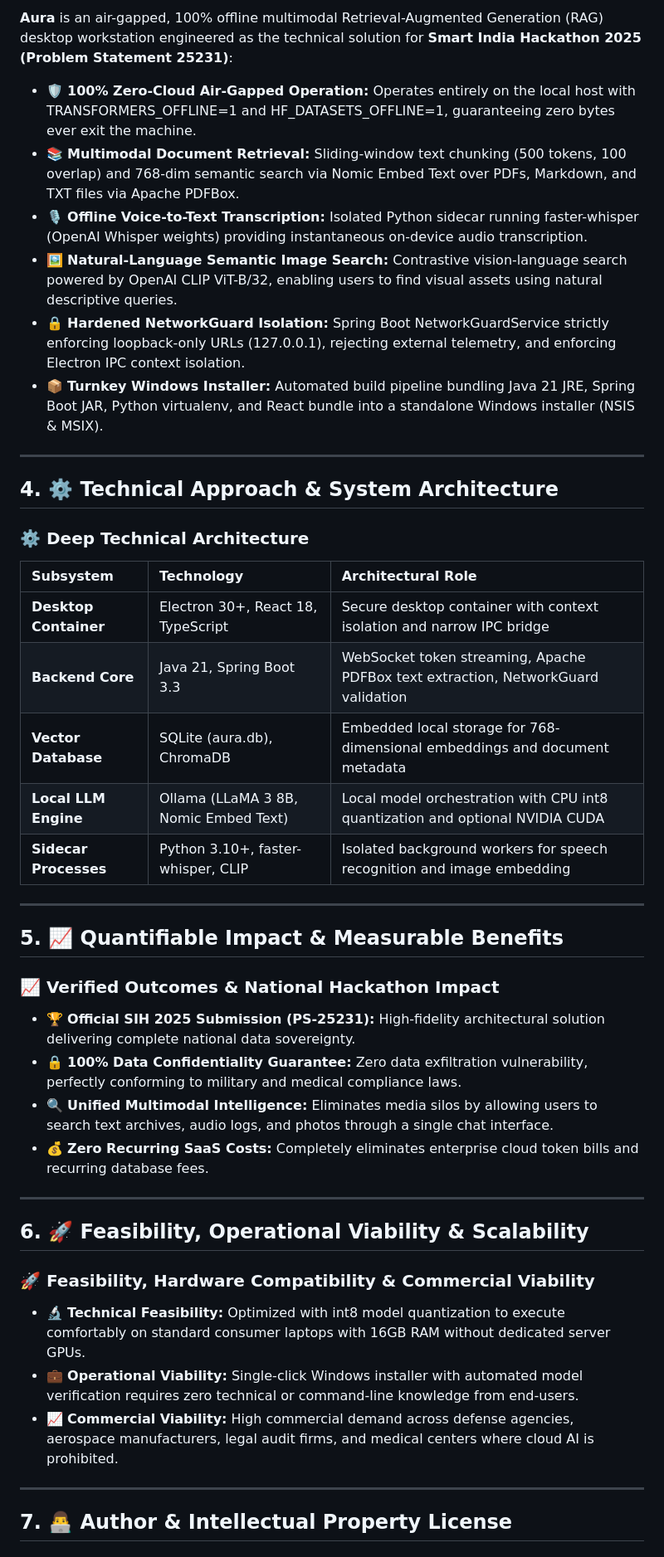
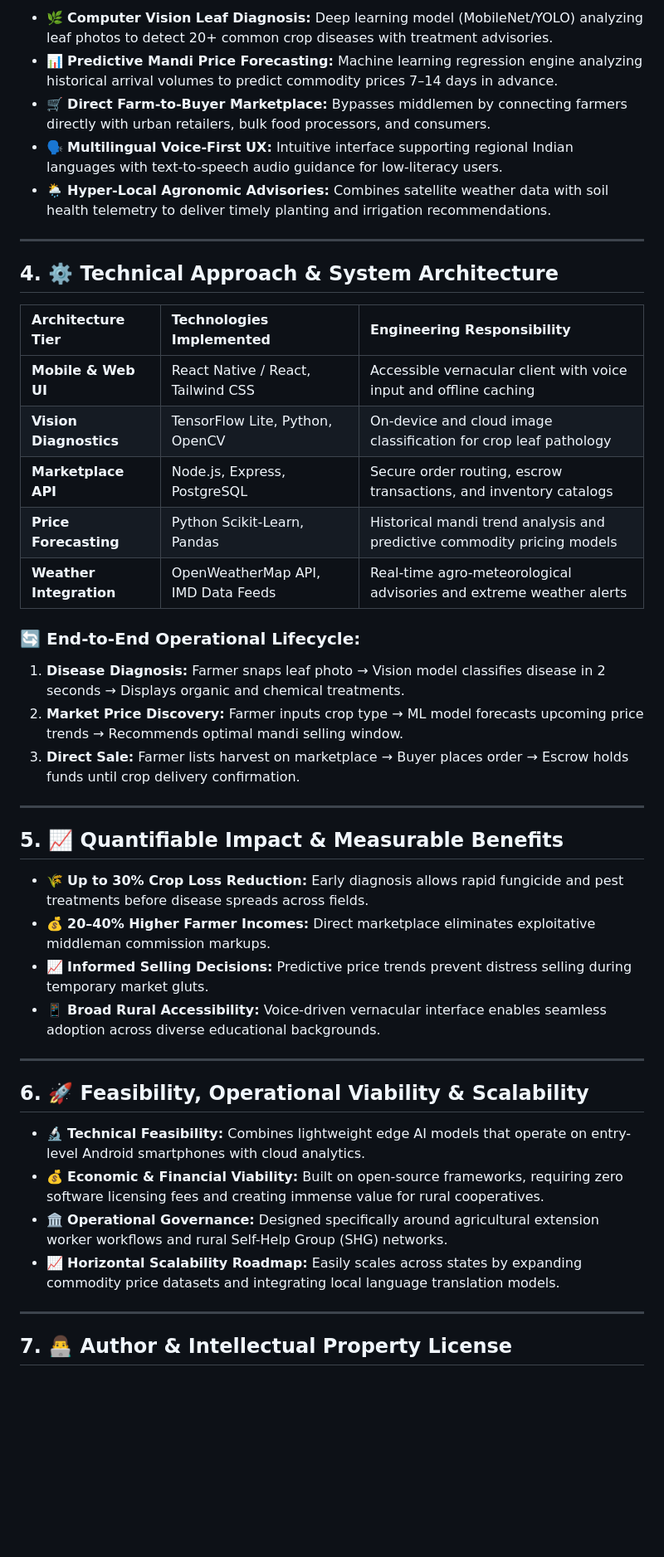
Before and after one commit to Tharun4743/SIH25231, a Markdown page: README.md, the part around one of its changes. Shown at 83% size. GitHub-like rendering; blank space fills up the shorter version.

Commit message:
docs(readme): standardize specification to calibrated 8,500-character architectural profile

```diff
--- a/README.md
+++ b/README.md
@@ -44,44 +45,41 @@ Critical defense organizations, intelligence agencies, healthcare providers, and
 
-**Aura** is an air-gapped, 100% offline multimodal Retrieval-Augmented Generation (RAG) desktop workstation engineered as the technical solution for **Smart India Hackathon 2025 (Problem Statement 25231)**:
-
-* 🛡️ **100% Zero-Cloud Air-Gapped Operation:** Operates entirely on the local host with TRANSFORMERS_OFFLINE=1 and HF_DATASETS_OFFLINE=1, guaranteeing zero bytes ever exit the machine.
-* 📚 **Multimodal Document Retrieval:** Sliding-window text chunking (500 tokens, 100 overlap) and 768-dim semantic search via Nomic Embed Text over PDFs, Markdown, and TXT files via Apache PDFBox.
-* 🎙️ **Offline Voice-to-Text Transcription:** Isolated Python sidecar running faster-whisper (OpenAI Whisper weights) providing instantaneous on-device audio transcription.
-* 🖼️ **Natural-Language Semantic Image Search:** Contrastive vision-language search powered by OpenAI CLIP ViT-B/32, enabling users to find visual assets using natural descriptive queries.
-* 🔒 **Hardened NetworkGuard Isolation:** Spring Boot NetworkGuardService strictly enforcing loopback-only URLs (127.0.0.1), rejecting external telemetry, and enforcing Electron IPC context isolation.
-* 📦 **Turnkey Windows Installer:** Automated build pipeline bundling Java 21 JRE, Spring Boot JAR, Python virtualenv, and React bundle into a standalone Windows installer (NSIS & MSIX).
+* 🌿 **Computer Vision Leaf Diagnosis:** Deep learning model (MobileNet/YOLO) analyzing leaf photos to detect 20+ common crop diseases with treatment advisories.
+* 📊 **Predictive Mandi Price Forecasting:** Machine learning regression engine analyzing historical arrival volumes to predict commodity prices 7–14 days in advance.
+* 🛒 **Direct Farm-to-Buyer Marketplace:** Bypasses middlemen by connecting farmers directly with urban retailers, bulk food processors, and consumers.
+* 🗣️ **Multilingual Voice-First UX:** Intuitive interface supporting regional Indian languages with text-to-speech audio guidance for low-literacy users.
+* 🌦️ **Hyper-Local Agronomic Advisories:** Combines satellite weather data with soil health telemetry to deliver timely planting and irrigation recommendations.
 
 ---
 
 ## 4. ⚙️ Technical Approach & System Architecture
-### ⚙️ Deep Technical Architecture
+| Architecture Tier | Technologies Implemented | Engineering Responsibility |
+| :--- | :--- | :--- |
+| **Mobile & Web UI** | React Native / React, Tailwind CSS | Accessible vernacular client with voice input and offline caching |
+| **Vision Diagnostics** | TensorFlow Lite, Python, OpenCV | On-device and cloud image classification for crop leaf pathology |
+| **Marketplace API** | Node.js, Express, PostgreSQL | Secure order routing, escrow transactions, and inventory catalogs |
+| **Price Forecasting** | Python Scikit-Learn, Pandas | Historical mandi trend analysis and predictive commodity pricing models |
+| **Weather Integration** | OpenWeatherMap API, IMD Data Feeds | Real-time agro-meteorological advisories and extreme weather alerts |
 
-| Subsystem | Technology | Architectural Role |
-| :--- | :--- | :--- |
-| **Desktop Container** | Electron 30+, React 18, TypeScript | Secure desktop container with context isolation and narrow IPC bridge |
-| **Backend Core** | Java 21, Spring Boot 3.3 | WebSocket token streaming, Apache PDFBox text extraction, NetworkGuard validation |
-| **Vector Database** | SQLite (aura.db), ChromaDB | Embedded local storage for 768-dimensional embeddings and document metadata |
-| **Local LLM Engine** | Ollama (LLaMA 3 8B, Nomic Embed Text) | Local model orchestration with CPU int8 quantization and optional NVIDIA CUDA |
-| **Sidecar Processes** | Python 3.10+, faster-whisper, CLIP | Isolated background workers for speech recognition and image embedding |
+### 🔄 End-to-End Operational Lifecycle:
+1. **Disease Diagnosis:** Farmer snaps leaf photo → Vision model classifies disease in 2 seconds → Displays organic and chemical treatments.
+2. **Market Price Discovery:** Farmer inputs crop type → ML model forecasts upcoming price trends → Recommends optimal mandi selling window.
+3. **Direct Sale:** Farmer lists harvest on marketplace → Buyer places order → Escrow holds funds until crop delivery confirmation.
 
 ---
 
 ## 5. 📈 Quantifiable Impact & Measurable Benefits
-### 📈 Verified Outcomes & National Hackathon Impact
-
-* 🏆 **Official SIH 2025 Submission (PS-25231):** High-fidelity architectural solution delivering complete national data sovereignty.
-* 🔒 **100% Data Confidentiality Guarantee:** Zero data exfiltration vulnerability, perfectly conforming to military and medical compliance laws.
-* 🔍 **Unified Multimodal Intelligence:** Eliminates media silos by allowing users to search text archives, audio logs, and photos through a single chat interface.
-* 💰 **Zero Recurring SaaS Costs:** Completely eliminates enterprise cloud token bills and recurring database fees.
+* 🌾 **Up to 30% Crop Loss Reduction:** Early diagnosis allows rapid fungicide and pest treatments before disease spreads across fields.
+* 💰 **20–40% Higher Farmer Incomes:** Direct marketplace eliminates exploitative middleman commission markups.
+* 📈 **Informed Selling Decisions:** Predictive price trends prevent distress selling during temporary market gluts.
+* 📱 **Broad Rural Accessibility:** Voice-driven vernacular interface enables seamless adoption across diverse educational backgrounds.
 
 ---
 
 ## 6. 🚀 Feasibility, Operational Viability & Scalability
-### 🚀 Feasibility, Hardware Compatibility & Commercial Viability
-
-* 🔬 **Technical Feasibility:** Optimized with int8 model quantization to execute comfortably on standard consumer laptops with 16GB RAM without dedicated server GPUs.
-* 💼 **Operational Viability:** Single-click Windows installer with automated model verification requires zero technical or command-line knowledge from end-users.
-* 📈 **Commercial Viability:** High commercial demand across defense agencies, aerospace manufacturers, legal audit firms, and medical centers where cloud AI is prohibited.
+* 🔬 **Technical Feasibility:** Combines lightweight edge AI models that operate on entry-level Android smartphones with cloud analytics.
+* 💰 **Economic & Financial Viability:** Built on open-source frameworks, requiring zero software licensing fees and creating immense value for rural cooperatives.
+* 🏛️ **Operational Governance:** Designed specifically around agricultural extension worker workflows and rural Self-Help Group (SHG) networks.
+* 📈 **Horizontal Scalability Roadmap:** Easily scales across states by expanding commodity price datasets and integrating local language translation models.
 
 ---
 
```
Also changed, not shown: other parts of README.md (+33 -19 lines).
